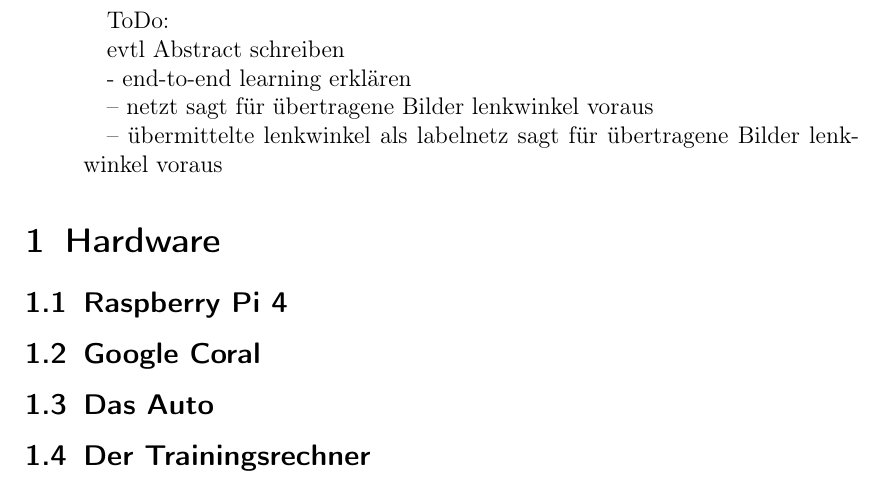
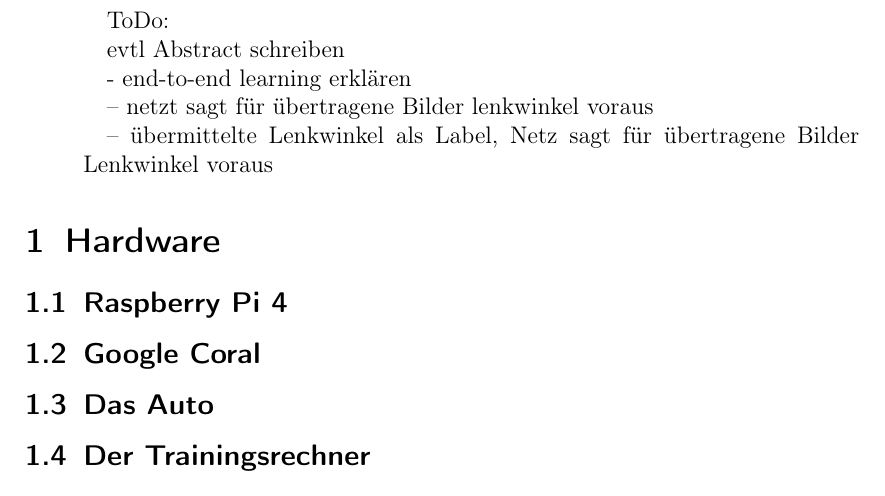
Before and after one commit to TractorZumi/ProjektAusarbeitung, a LaTeX paper (Projekt_v01.tex): part of page 2 of 3, cut so that both start at the same text. Compiled offline with pdfLaTeX.

Commit message:
safety commit

```diff
--- a/Projekt_v01.tex
+++ b/Projekt_v01.tex
@@ -42,7 +42,7 @@ evtl Abstract schreiben
 
 -- netzt sagt für übertragene Bilder lenkwinkel voraus
 
--- übermittelte lenkwinkel als labelnetz sagt für übertragene Bilder lenkwinkel voraus
+-- übermittelte Lenkwinkel als Label, Netz sagt für übertragene Bilder Lenkwinkel voraus
 	\end{abstract}
 
 	\section{Hardware}
```
